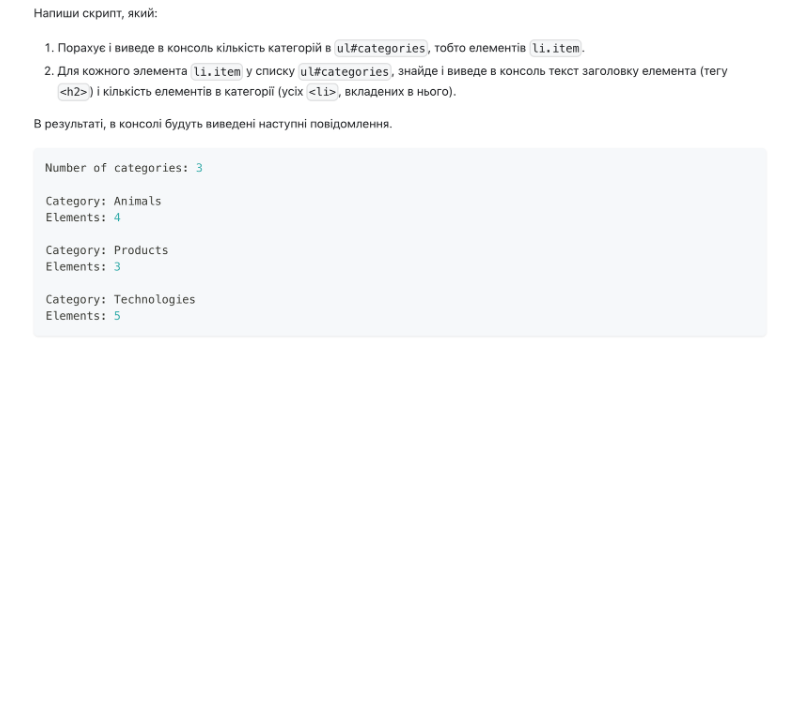
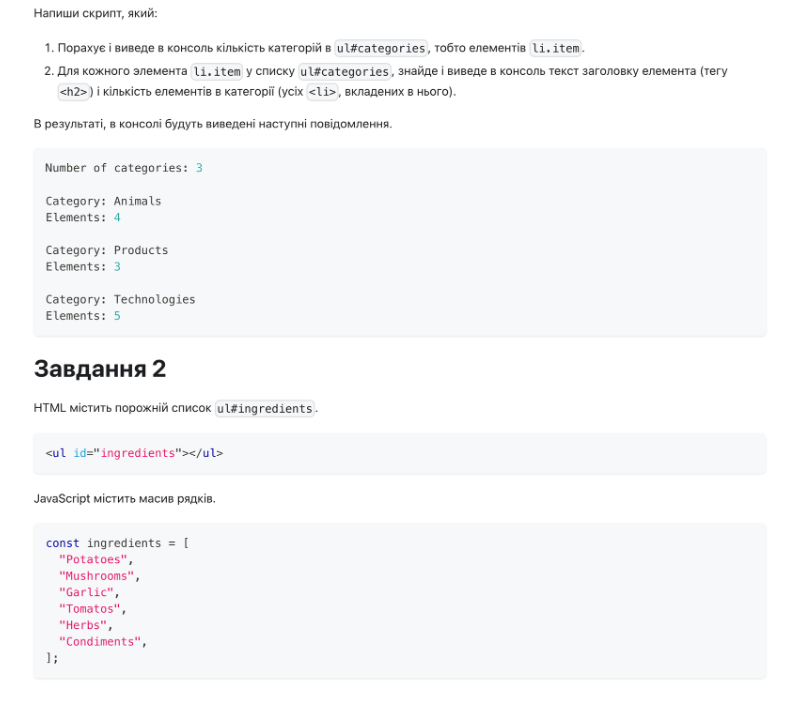
Before and after one commit to ViktorSvertoka/goit-js-hw-06, a Markdown page: README.md, the part around the change. Rendered like a GitHub page; pictures changed too: assets/text-5.png (added); blank space fills up the shorter version.

Commit message:
Added txt

```diff
--- a/README.md
+++ b/README.md
@@ -26,3 +26,4 @@
 ![GitHub actions settings](./assets/text-3.png)
 
 ![GitHub actions settings](./assets/text-4.png)
+![GitHub actions settings](./assets/text-5.png)
```
